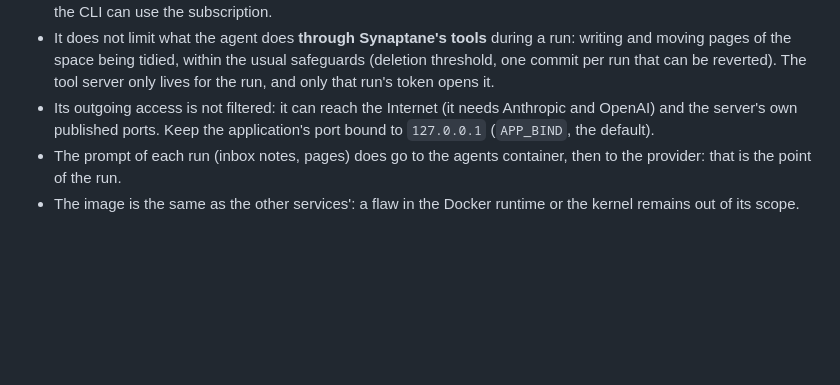
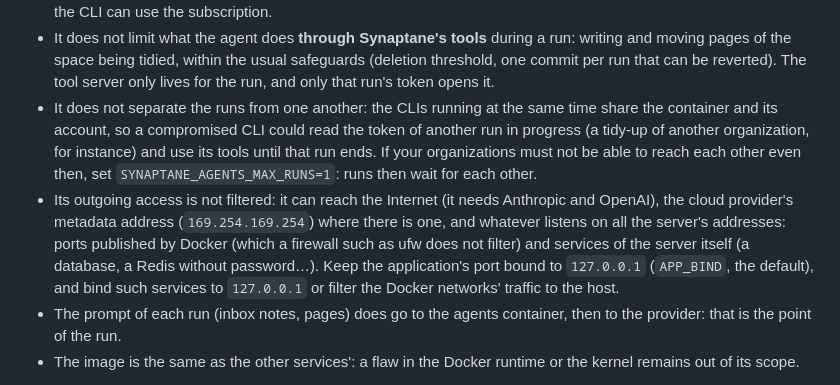
Before and after one commit to Synaptane/synaptane, a Markdown page: docs/admin/ai.md, the part around the change. GitHub-like rendering; blank space fills up the shorter version.

```diff
--- a/docs/admin/ai.md
+++ b/docs/admin/ai.md
@@ -206,9 +206,17 @@ readable by that account (the key is created group-readable), and give the worke
   and moving pages of the space being tidied, within the usual safeguards (deletion
   threshold, one commit per run that can be reverted). The tool server only lives for the
   run, and only that run's token opens it.
+- It does not separate the runs from one another: the CLIs running at the same time share
+  the container and its account, so a compromised CLI could read the token of another run in
+  progress (a tidy-up of another organization, for instance) and use its tools until that
+  run ends. If your organizations must not be able to reach each other even then, set
+  `SYNAPTANE_AGENTS_MAX_RUNS=1`: runs then wait for each other.
 - Its outgoing access is not filtered: it can reach the Internet (it needs Anthropic and
-  OpenAI) and the server's own published ports. Keep the application's port bound to
-  `127.0.0.1` (`APP_BIND`, the default).
+  OpenAI), the cloud provider's metadata address (`169.254.169.254`) where there is one, and
+  whatever listens on all the server's addresses: ports published by Docker (which a firewall
+  such as ufw does not filter) and services of the server itself (a database, a Redis without
+  password…). Keep the application's port bound to `127.0.0.1` (`APP_BIND`, the default), and
+  bind such services to `127.0.0.1` or filter the Docker networks' traffic to the host.
 - The prompt of each run (inbox notes, pages) does go to the agents container, then to the
   provider: that is the point of the run.
 - The image is the same as the other services': a flaw in the Docker runtime or the kernel
```
Also changed, not shown: docs/admin/ai.fr.md (+12 -2 lines).
